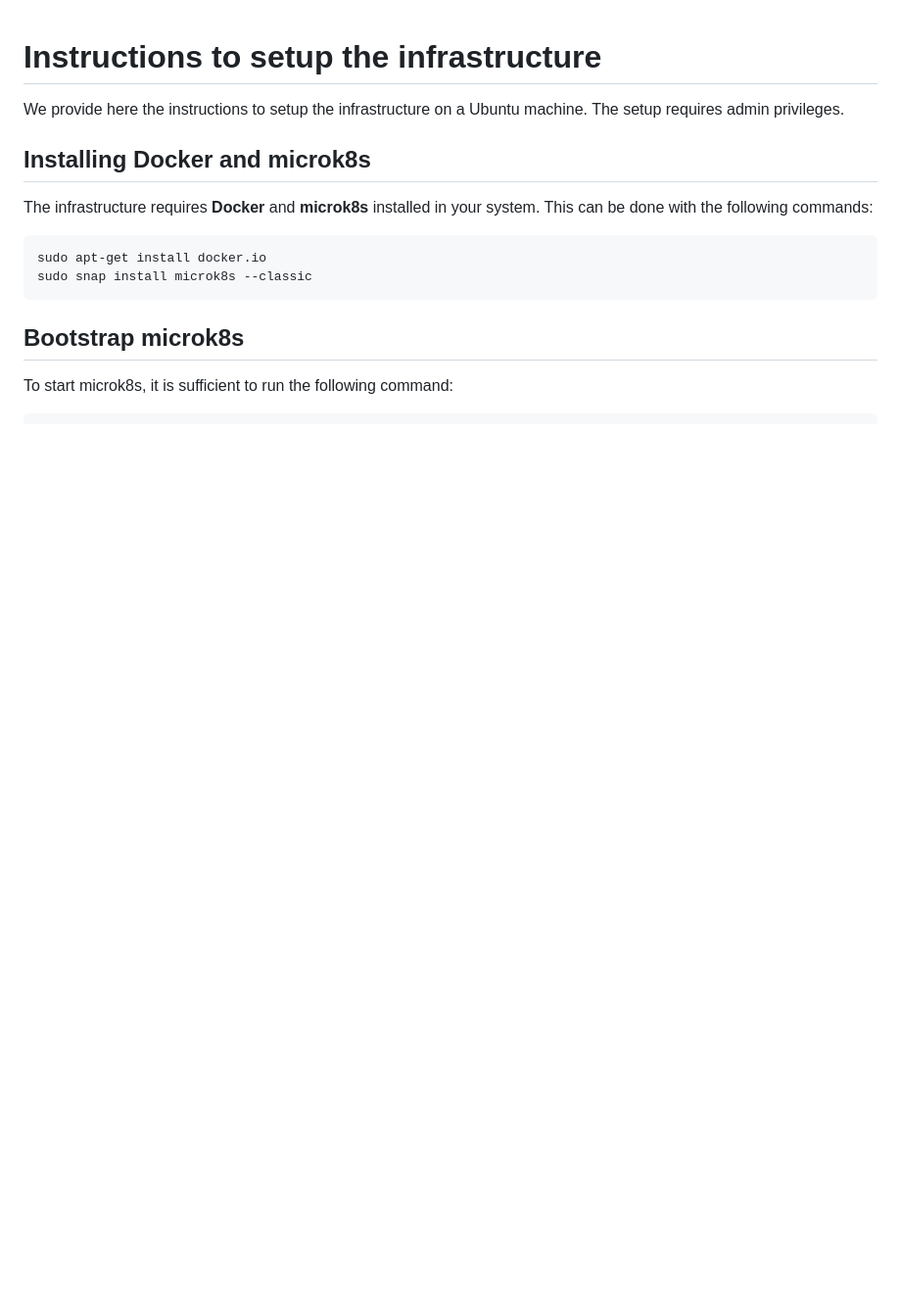
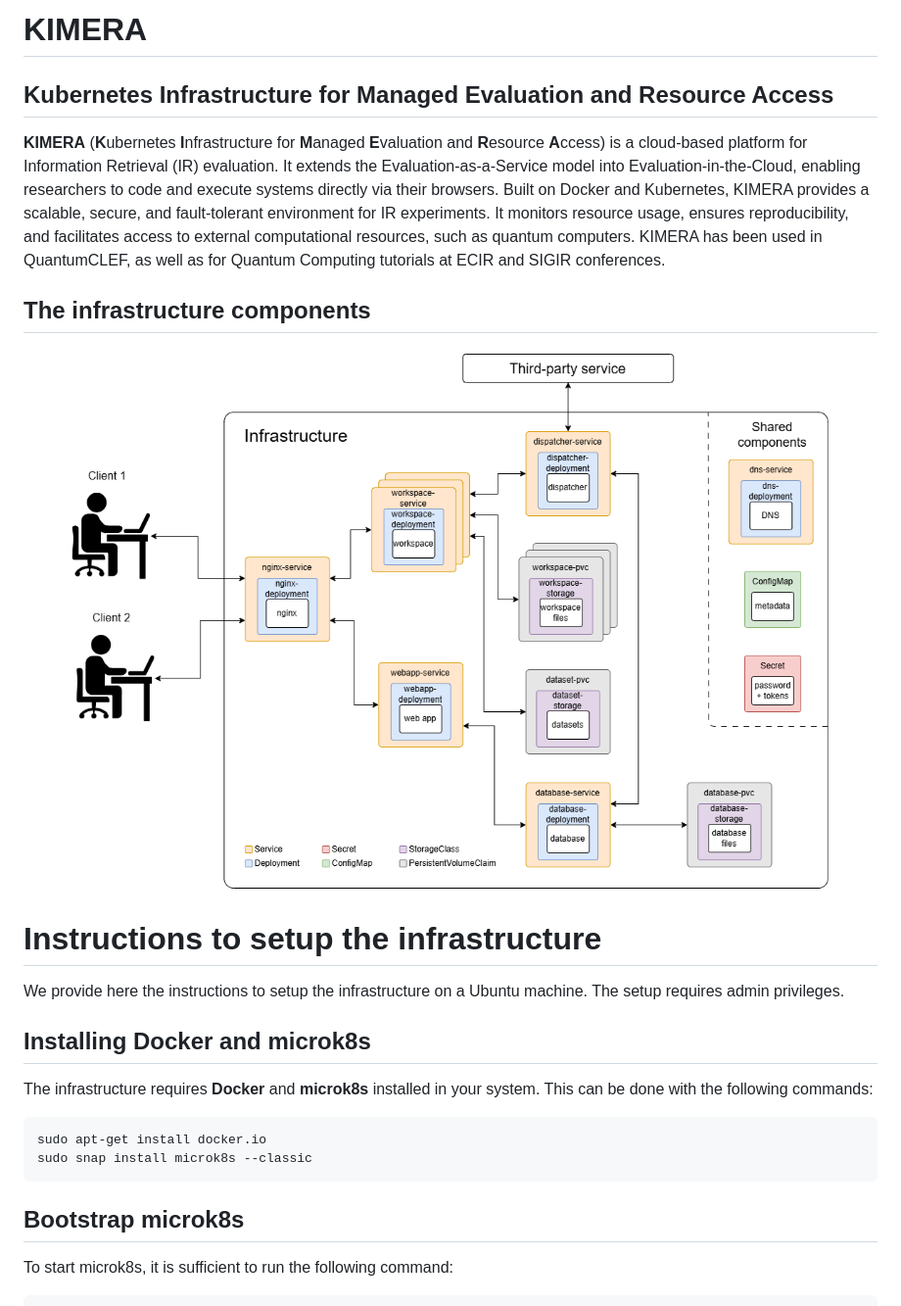
Before and after one commit to MjPaxter/KIMERA, a Markdown page: README.md, the part around the change. Shown: that part at 98% size. Rendered like a GitHub page; blank space fills up the shorter version.

```diff
--- a/README.md
+++ b/README.md
@@ -1,3 +1,14 @@
+# KIMERA
+## Kubernetes Infrastructure for Managed Evaluation and Resource Access
+**KIMERA** (**K**ubernetes **I**nfrastructure for **M**anaged **E**valuation and **R**esource **A**ccess) is a cloud-based platform for Information Retrieval (IR) evaluation. It extends the Evaluation-as-a-Service model into Evaluation-in-the-Cloud, enabling researchers to code and execute systems directly via their browsers. Built on Docker and Kubernetes, KIMERA provides a scalable, secure, and fault-tolerant environment for IR experiments. It monitors resource usage, ensures reproducibility, and facilitates access to external computational resources, such as quantum computers. KIMERA has been used in QuantumCLEF, as well as for Quantum Computing tutorials at ECIR and SIGIR conferences.
+
+## The infrastructure components
+<center>
+
+![KIMERA Pipeline](https://raw.githubusercontent.com/MjPaxter/KIMERA/main/images/Infrastructure.png)
+</center>
+
+
 # Instructions to setup the infrastructure
 We provide here the instructions to setup the infrastructure on a Ubuntu machine. The setup requires admin privileges.
 
```
